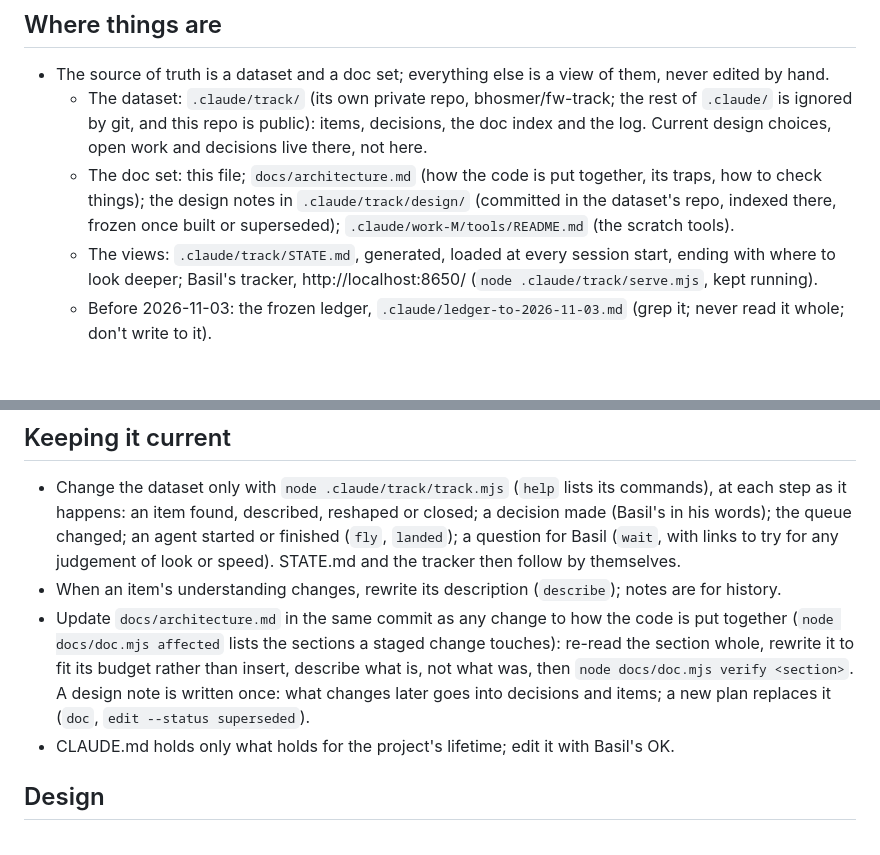
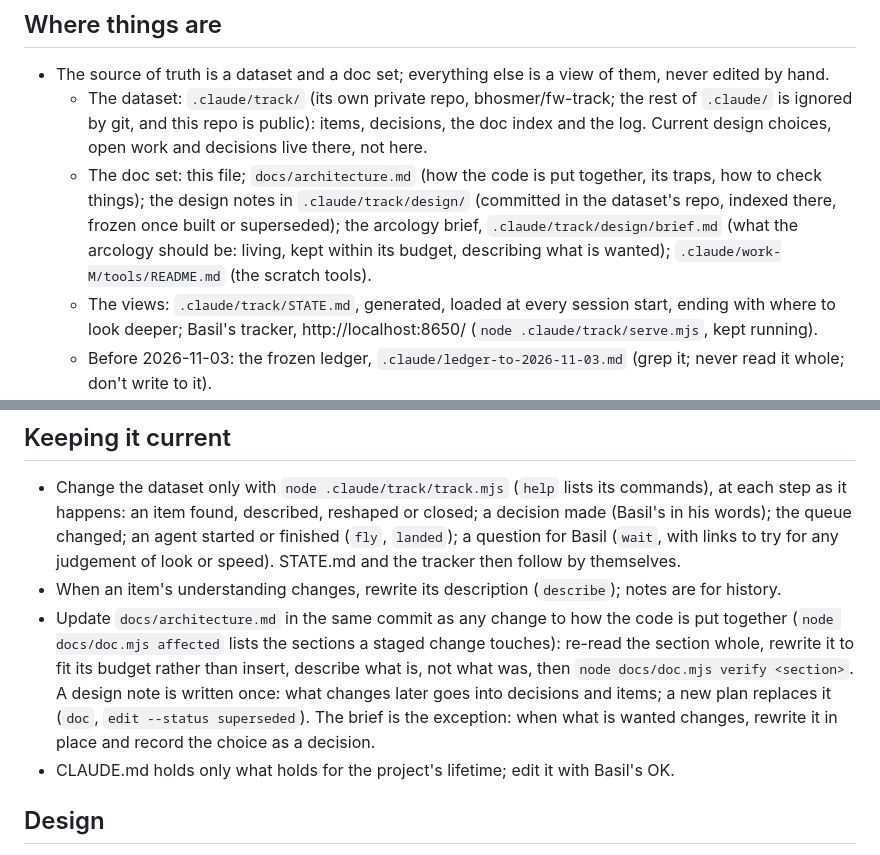
Before and after one commit to bhosmer/fw, a Markdown page: CLAUDE.md, 2 parts joined by grey strips. Rendered like a GitHub page; blank space fills up the shorter version.

Commit message:
The brief as the living design document, named in CLAUDE.md and the architecture
Co-Authored-By: Claude Opus 5.5 <noreply@anthropic.com>

```diff
--- a/CLAUDE.md
+++ b/CLAUDE.md
@@ -5,7 +5,7 @@ A world without a size, in the browser: WebGL2, ray-marched, nested without end
 ## Where things are
 - The source of truth is a dataset and a doc set; everything else is a view of them, never edited by hand.
   - The dataset: `.claude/track/` (its own private repo, bhosmer/fw-track; the rest of `.claude/` is ignored by git, and this repo is public): items, decisions, the doc index and the log. Current design choices, open work and decisions live there, not here.
-  - The doc set: this file; `docs/architecture.md` (how the code is put together, its traps, how to check things); the design notes in `.claude/track/design/` (committed in the dataset's repo, indexed there, frozen once built or superseded); `.claude/work-M/tools/README.md` (the scratch tools).
+  - The doc set: this file; `docs/architecture.md` (how the code is put together, its traps, how to check things); the design notes in `.claude/track/design/` (committed in the dataset's repo, indexed there, frozen once built or superseded); the arcology brief, `.claude/track/design/brief.md` (what the arcology should be: living, kept within its budget, describing what is wanted); `.claude/work-M/tools/README.md` (the scratch tools).
   - The views: `.claude/track/STATE.md`, generated, loaded at every session start, ending with where to look deeper; Basil's tracker, http://localhost:8650/ (`node .claude/track/serve.mjs`, kept running).
   - Before 2026-11-03: the frozen ledger, `.claude/ledger-to-2026-11-03.md` (grep it; never read it whole; don't write to it).
 - Dev server: `python3 serve.py 8642`. Tests: `npm test` (the tracking's check, unit, headless Chrome).
@@ -13,7 +13,7 @@ A world without a size, in the browser: WebGL2, ray-marched, nested without end
 ## Keeping it current
 - Change the dataset only with `node .claude/track/track.mjs` (`help` lists its commands), at each step as it happens: an item found, described, reshaped or closed; a decision made (Basil's in his words); the queue changed; an agent started or finished (`fly`, `landed`); a question for Basil (`wait`, with links to try for any judgement of look or speed). STATE.md and the tracker then follow by themselves.
 - When an item's understanding changes, rewrite its description (`describe`); notes are for history.
-- Update `docs/architecture.md` in the same commit as any change to how the code is put together (`node docs/doc.mjs affected` lists the sections a staged change touches): re-read the section whole, rewrite it to fit its budget rather than insert, describe what is, not what was, then `node docs/doc.mjs verify <section>`. A design note is written once: what changes later goes into decisions and items; a new plan replaces it (`doc`, `edit --status superseded`).
+- Update `docs/architecture.md` in the same commit as any change to how the code is put together (`node docs/doc.mjs affected` lists the sections a staged change touches): re-read the section whole, rewrite it to fit its budget rather than insert, describe what is, not what was, then `node docs/doc.mjs verify <section>`. A design note is written once: what changes later goes into decisions and items; a new plan replaces it (`doc`, `edit --status superseded`). The brief is the exception: when what is wanted changes, rewrite it in place and record the choice as a decision.
 - CLAUDE.md holds only what holds for the project's lifetime; edit it with Basil's OK.
 
 ## Design
```
Also changed, not shown: docs/architecture.md (+1 -1 lines).
